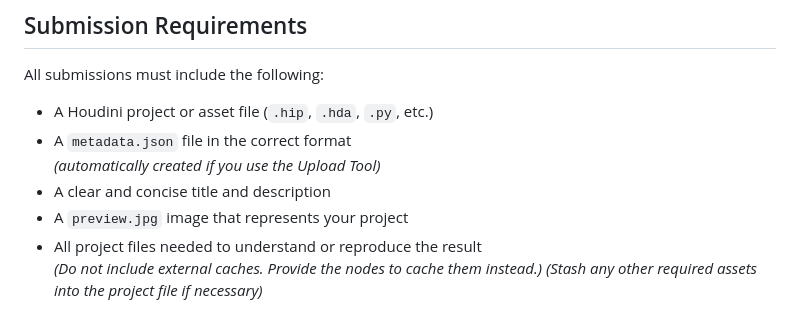
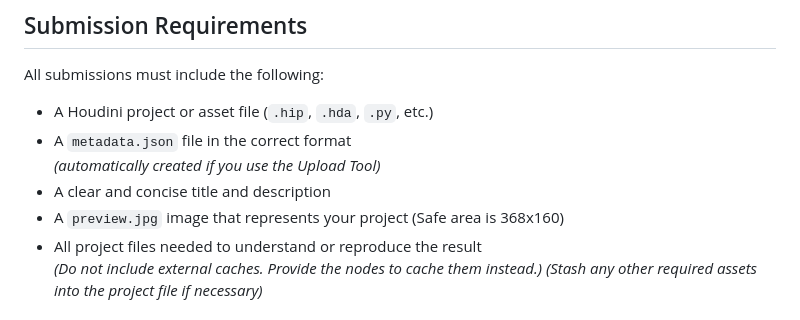
Before and after one commit to Insidethemind/Node-Society, a Markdown page: CONTRIBUTING.md, the part around the change. GitHub-like rendering.

Commit message:
Update CONTRIBUTING.md
Added size information for preview image.

```diff
--- a/CONTRIBUTING.md
+++ b/CONTRIBUTING.md
@@ -27,7 +27,7 @@ All submissions must include the following:
 - A `metadata.json` file in the correct format
   *(automatically created if you use the Upload Tool)*
 - A clear and concise title and description
-- A `preview.jpg` image that represents your project
+- A `preview.jpg` image that represents your project (Safe area is 368x160)
 - All project files needed to understand or reproduce the result
   *(Do not include external caches. Provide the nodes to cache them instead.)*
   *(Stash any other required assets into the project file if necessary)*
```
